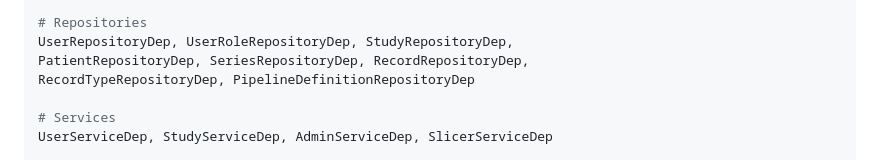
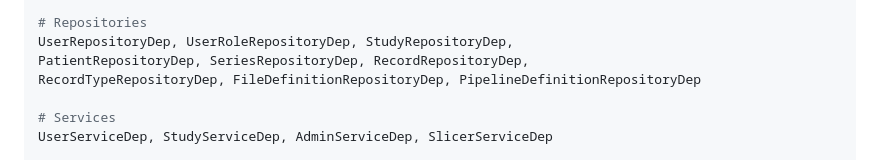
Before and after one commit to radionest/clarinet, a Markdown page: src/api/CLAUDE.md, the part around the change. GitHub-like rendering.

```diff
--- a/src/api/CLAUDE.md
+++ b/src/api/CLAUDE.md
@@ -17,7 +17,7 @@ PaginationDep       = Annotated[PaginationParams, Depends()]
 # Repositories
 UserRepositoryDep, UserRoleRepositoryDep, StudyRepositoryDep,
 PatientRepositoryDep, SeriesRepositoryDep, RecordRepositoryDep,
-RecordTypeRepositoryDep, PipelineDefinitionRepositoryDep
+RecordTypeRepositoryDep, FileDefinitionRepositoryDep, PipelineDefinitionRepositoryDep
 
 # Services
 UserServiceDep, StudyServiceDep, AdminServiceDep, SlicerServiceDep
```
Also changed, not shown: src/models/CLAUDE.md (+21 -5 lines), src/repositories/CLAUDE.md (+10 -0 lines).
